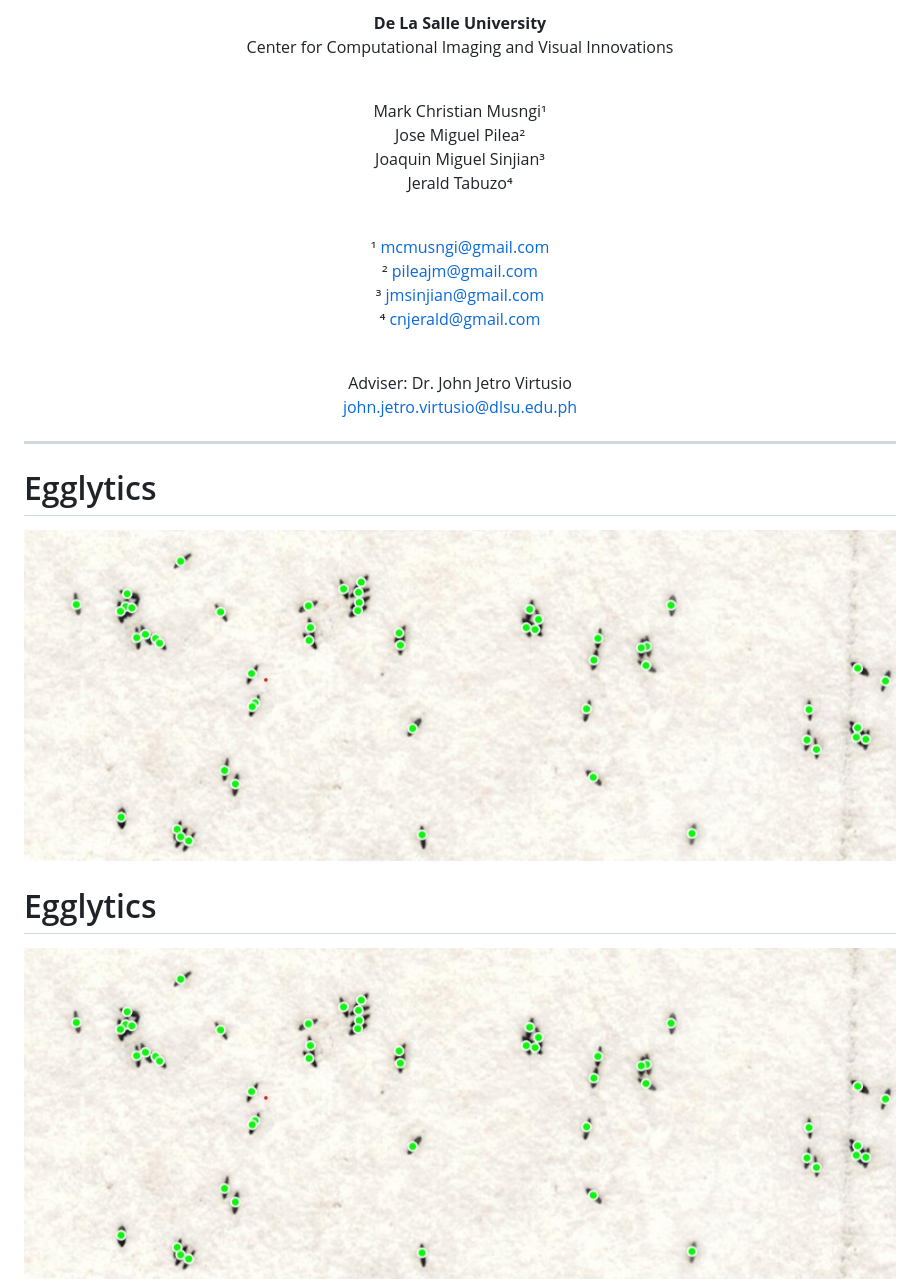
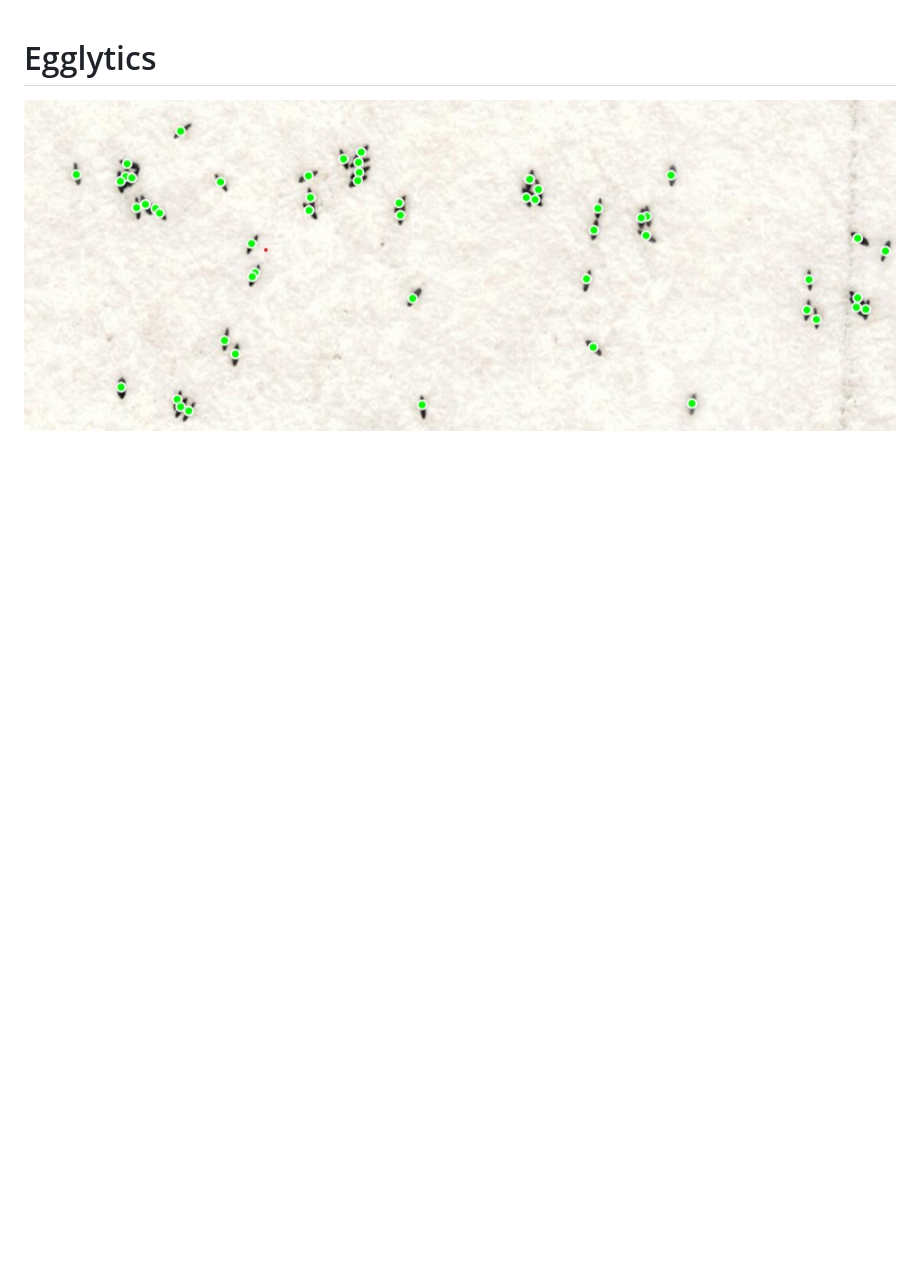
Before and after one commit to cnjerald/Egglytics, a Markdown page: README.md, the part around the change. GitHub-like rendering; blank space fills up the shorter version.

Commit message:
Revert "Update README.md"
This reverts commit f6720e628f945e2ddea4976d4cf4c0f65c3d569d.

```diff
--- a/README.md
+++ b/README.md
@@ -1,37 +1,3 @@
-<div align="center">
-
-**De La Salle University**
-Center for Computational Imaging and Visual Innovations
-
-<br>
-
-Mark Christian Musngi¹
-Jose Miguel Pilea²
-Joaquin Miguel Sinjian³
-Jerald Tabuzo⁴
-
-<br>
-
-¹ mcmusngi@gmail.com
-² pileajm@gmail.com
-³ jmsinjian@gmail.com
-⁴ cnjerald@gmail.com
-
-<br>
-
-Adviser: Dr. John Jetro Virtusio
-john.jetro.virtusio@dlsu.edu.ph
-
-</div>
-
-
----
-
-# Egglytics
-<p align="center">
-<img src="assets/demo.jpg" alt="Banner" width="100%" style="max-height: 200px">
-</p>
-
 # Egglytics
 <p align="center">
 <img src="assets/demo.jpg" alt="Banner" width = "100%" style="max-height: 200px">
```
